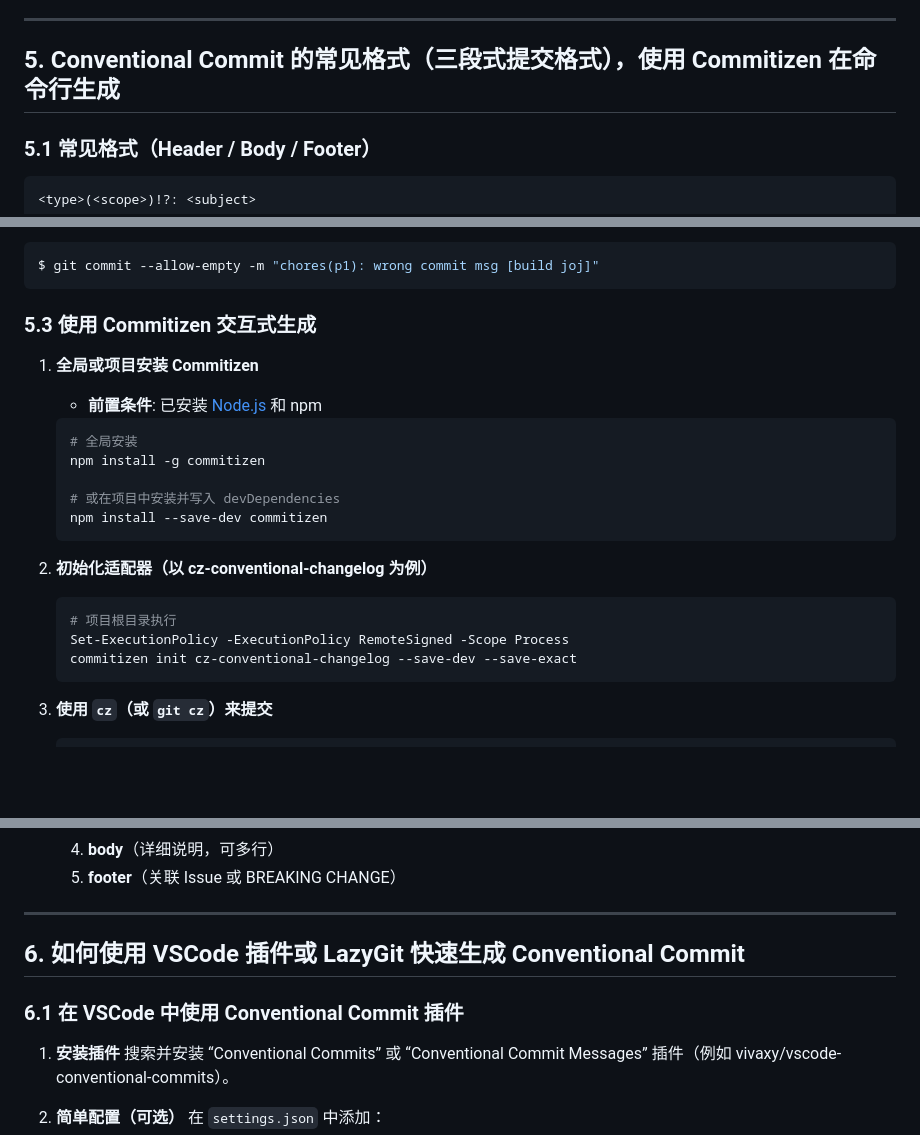
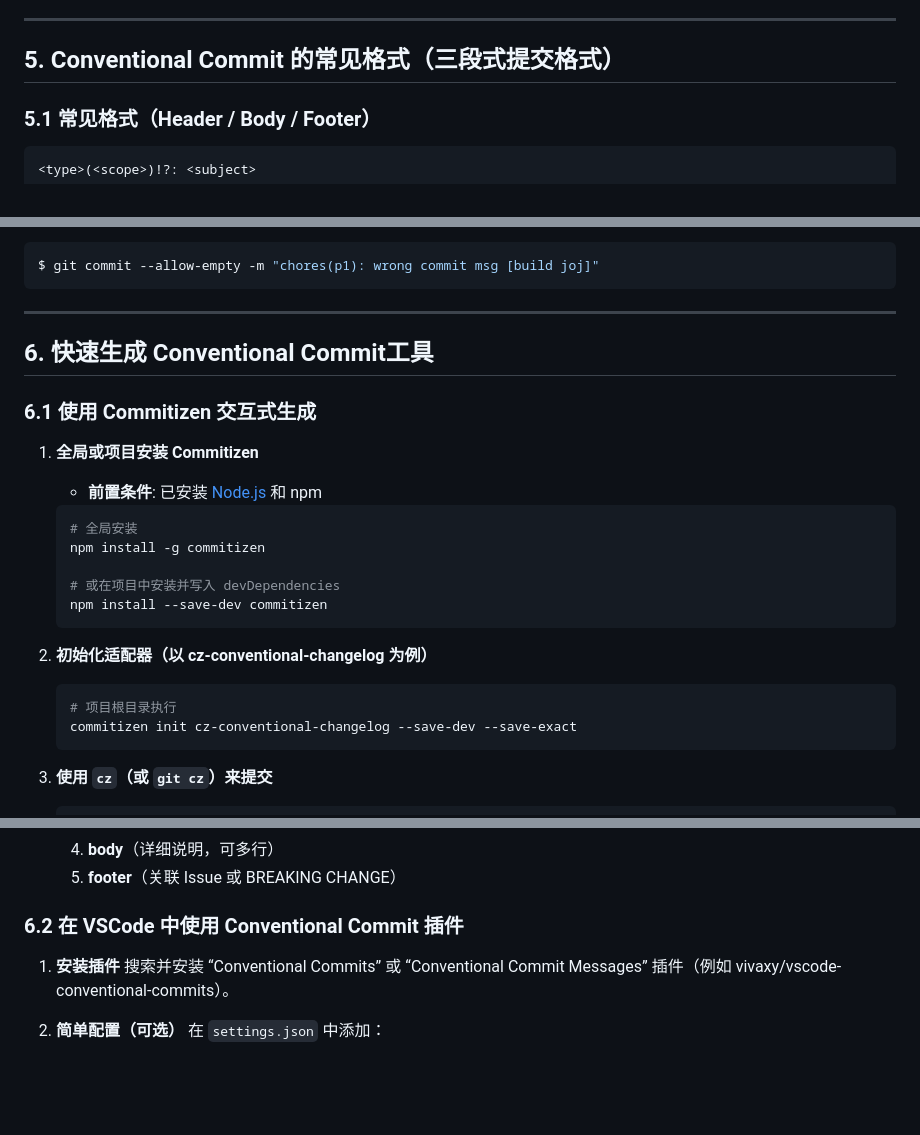
Before and after one commit to Tech-JI/git, a Markdown page: Part 2 Conventional Commits.md, 3 parts joined by grey strips. Rendered like a GitHub page; blank space fills up the shorter version.

Commit message:
refactor: restructure 5.3 and 6

````diff
--- a/Part 2 Conventional Commits.md
+++ b/Part 2 Conventional Commits.md
@@ -23,7 +23,7 @@
 
 ---
 
-## 5. Conventional Commit 的常见格式（三段式提交格式），使用 Commitizen 在命令行生成
+## 5. Conventional Commit 的常见格式（三段式提交格式）
 
 ### 5.1 常见格式（Header / Body / Footer）
 
@@ -160,7 +160,10 @@ $ git commit --allow-empty -m "chores(p1): wrong commit msg [build joj]"
 ```
 
 
-### 5.3 使用 Commitizen 交互式生成
+---
+## 6. 快速生成 Conventional Commit工具
+
+### 6.1 使用 Commitizen 交互式生成
 
 1. **全局或项目安装 Commitizen**
    * **前置条件**: 已安装 [Node.js](https://nodejs.org/zh-cn) 和 npm
@@ -177,7 +180,6 @@ $ git commit --allow-empty -m "chores(p1): wrong commit msg [build joj]"
 
    ```bash
    # 项目根目录执行
-   Set-ExecutionPolicy -ExecutionPolicy RemoteSigned -Scope Process
    commitizen init cz-conventional-changelog --save-dev --save-exact
    ```
 
@@ -199,11 +201,7 @@ $ git commit --allow-empty -m "chores(p1): wrong commit msg [build joj]"
    4. **body**（详细说明，可多行）
    5. **footer**（关联 Issue 或 BREAKING CHANGE）
 
----
-
-## 6. 如何使用 VSCode 插件或 LazyGit 快速生成 Conventional Commit
-
-### 6.1 在 VSCode 中使用 Conventional Commit 插件
+### 6.2 在 VSCode 中使用 Conventional Commit 插件
 
 1. **安装插件**
    搜索并安装 “Conventional Commits” 或 “Conventional Commit Messages” 插件（例如 vivaxy/vscode-conventional-commits）。
````
Also changed, not shown: other parts of Part 2 Conventional Commits.md (+1 -1 lines).
